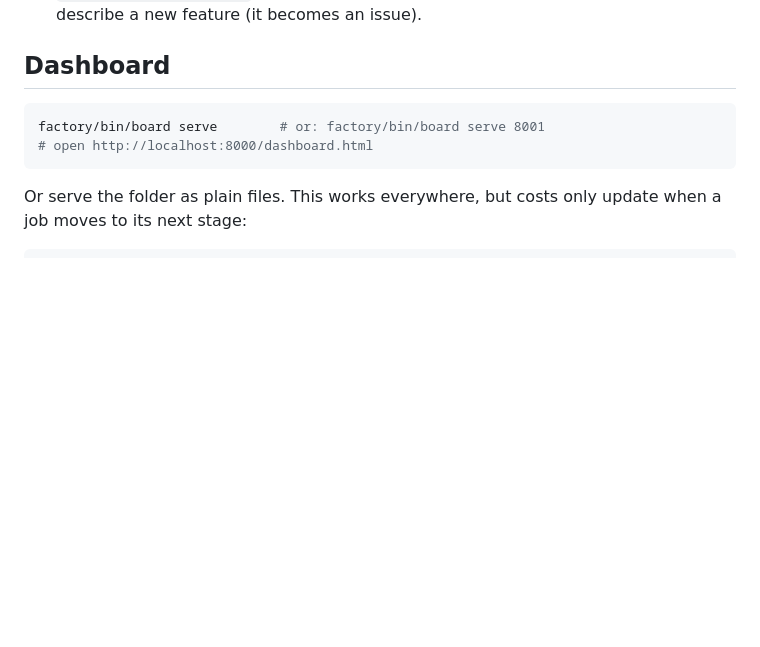
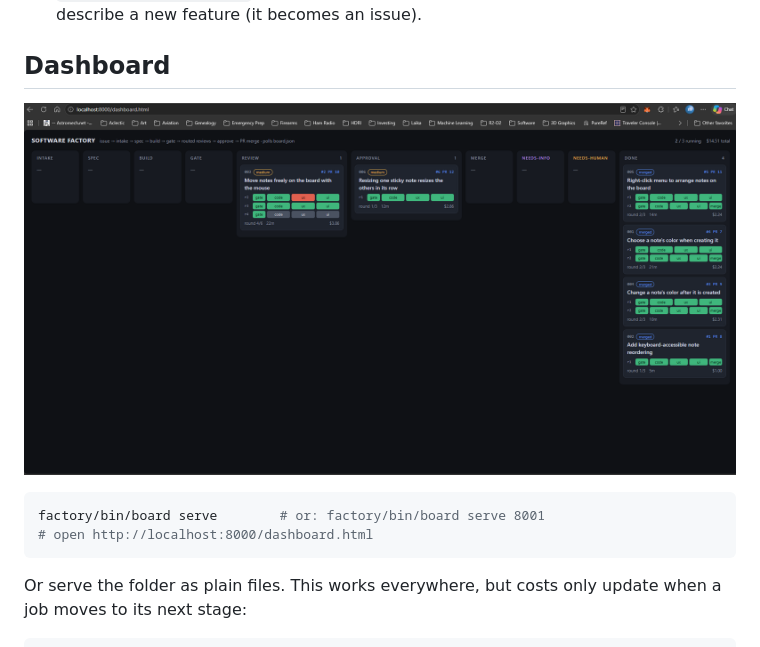
Before and after one commit to michael-muir/simple-software-factory-v2, a Markdown page: README.md, the part around the change. GitHub-like rendering; pictures changed too: docs/dashboard.png (added); blank space fills up the shorter version.

Commit message:
README: add a screenshot of the dashboard
Co-Authored-By: Claude Opus 5.5 <noreply@anthropic.com>
Claude-Session: https://claude.ai/code/session_0184uJHpVoVabRssmWCFdx3M

````diff
--- a/README.md
+++ b/README.md
@@ -169,6 +169,8 @@ and required checks apply), and never deploys. Each job gets at most
 
 ## Dashboard
 
+![The dashboard with jobs in review, approval and done, each showing its rounds of gate and review chips and its cost](docs/dashboard.png)
+
 ```sh
 factory/bin/board serve        # or: factory/bin/board serve 8001
 # open http://localhost:8000/dashboard.html
````
